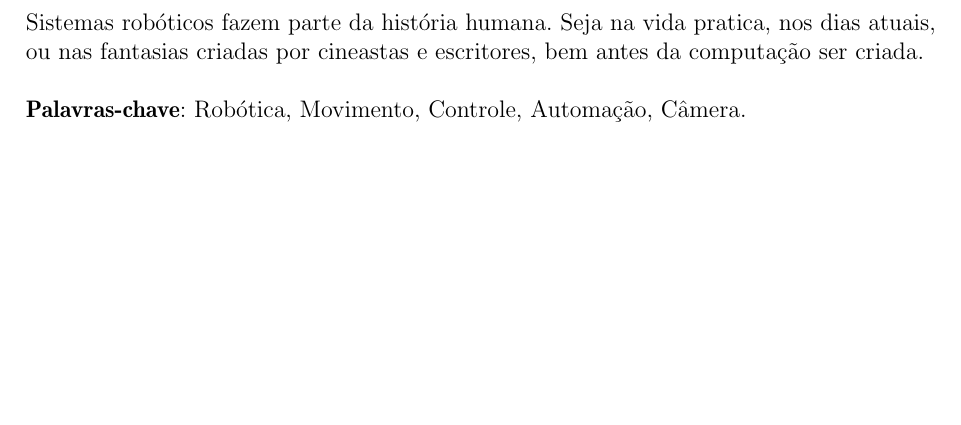
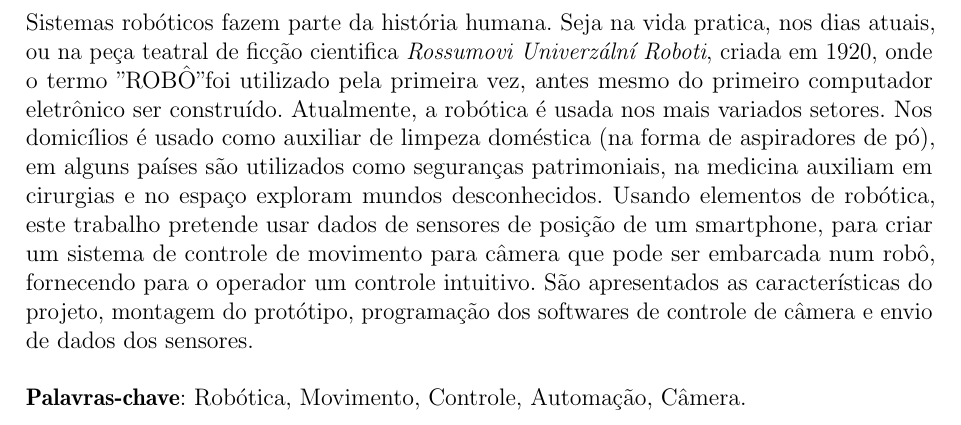
Before and after one commit to raffsalvetti/ENGG60, a LaTeX thesis (projeto/TCC.tex, which reads projeto/pre-textuais/resumo.tex): part of page 7 of 30, cut so that both start at the same text, the shorter picture padded with empty space. Compiled offline with pdfLaTeX.

Commit message:
adicionado introducao

```diff
--- a/projeto/pre-textuais/resumo.tex
+++ b/projeto/pre-textuais/resumo.tex
@@ -3,7 +3,8 @@
 \begin{resumo}[RESUMO]
 \begin{SingleSpacing}
 
-Sistemas robóticos fazem parte da história humana. Seja na vida pratica, nos dias atuais, ou nas fantasias criadas por cineastas e escritores, bem antes da computação ser criada.\\
+Sistemas robóticos fazem parte da história humana. Seja na vida pratica, nos dias atuais, ou na peça teatral de ficção cientifica \emph{Rossumovi Univerzální Roboti}, criada em 1920, onde o termo "ROBÔ" foi utilizado pela primeira vez, antes mesmo do primeiro computador eletrônico ser construído.
+Atualmente, a robótica é usada nos mais variados setores. Nos domicílios é usado como auxiliar de limpeza doméstica (na forma de aspiradores de pó), em alguns países são utilizados como seguranças patrimoniais, na medicina auxiliam em cirurgias e no espaço exploram mundos desconhecidos. Usando elementos de robótica, este trabalho pretende usar dados de sensores de posição de um smartphone, para criar um sistema de controle de movimento para câmera que pode ser embarcada num robô, fornecendo para o operador um controle intuitivo. São apresentados as características do projeto, montagem do protótipo, programação dos softwares de controle de câmera e envio de dados dos sensores.\\
 
 \textbf{Palavras-chave}: Robótica, Movimento, Controle, Automação, Câmera.
 
```
Also changed, not shown: projeto/TCC.pdf, 2 other files.
